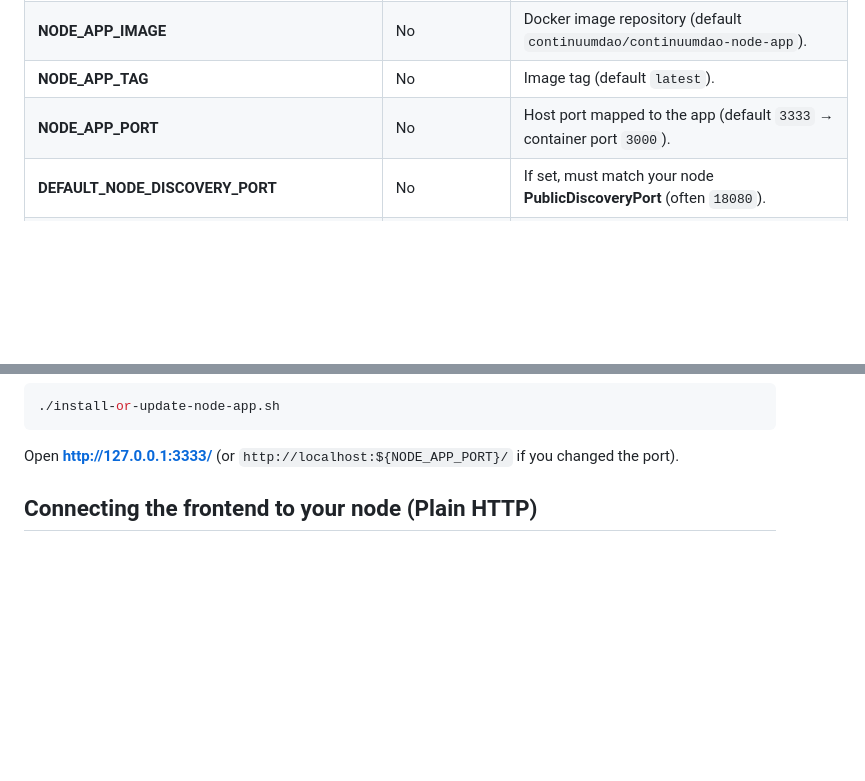
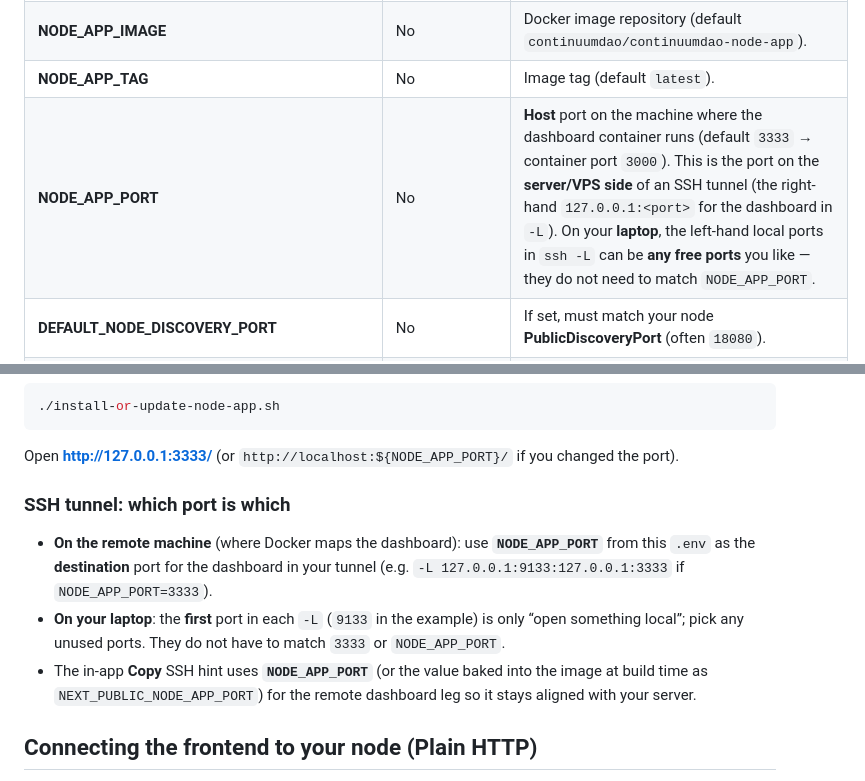
Before and after one commit to ContinuumDAO/mpc-config, a Markdown page: local-node-app/README.md, 2 parts joined by grey strips. Drawn GitHub-style; blank space fills up the shorter version.

Commit message:
Updated local-node-app README

````diff
--- a/local-node-app/README.md
+++ b/local-node-app/README.md
@@ -29,7 +29,7 @@ Edit `.env` and set at least **REOWN_PROJECT_ID** to your Reown project id.
 | **NODE_READ_DISCOVERY_HAIRPIN_FALLBACK** | No | With **NODE_READ_DISCOVERY_ALLOW_PRIVATE=1** only: after “no route” / unreachable on a **public** IPv4, retry once via `127.0.0.1`. Dev convenience; prefer **LOCAL_BIND_ALIASES** when you know the IP. |
 | **NODE_APP_IMAGE** | No | Docker image repository (default `continuumdao/continuumdao-node-app`). |
 | **NODE_APP_TAG** | No | Image tag (default `latest`). |
-| **NODE_APP_PORT** | No | Host port mapped to the app (default `3333` → container port `3000`). |
+| **NODE_APP_PORT** | No | **Host** port on the machine where the dashboard container runs (default `3333` → container port `3000`). This is the port on the **server/VPS side** of an SSH tunnel (the right-hand `127.0.0.1:<port>` for the dashboard in `-L`). On your **laptop**, the left-hand local ports in `ssh -L` can be **any free ports** you like — they do not need to match `NODE_APP_PORT`. |
 | **DEFAULT_NODE_DISCOVERY_PORT** | No | If set, must match your node **PublicDiscoveryPort** (often `18080`). |
 | **BROWSER_HTTPS_PORT** | No | Browser HTTPS / read-JWT port if not default `8443`. |
 | **MANAGEMENT_API_PORT** | No | Management API port if not default `8080`. |
@@ -53,6 +53,12 @@ Typical flow after editing `.env`:
 ```
 
 Open **http://127.0.0.1:3333/** (or `http://localhost:${NODE_APP_PORT}/` if you changed the port).
+
+### SSH tunnel: which port is which
+
+- **On the remote machine** (where Docker maps the dashboard): use **`NODE_APP_PORT`** from this `.env` as the **destination** port for the dashboard in your tunnel (e.g. `-L 127.0.0.1:9133:127.0.0.1:3333` if `NODE_APP_PORT=3333`).
+- **On your laptop**: the **first** port in each `-L` (`9133` in the example) is only “open something local”; pick any unused ports. They do not have to match `3333` or `NODE_APP_PORT`.
+- The in-app **Copy** SSH hint uses **`NODE_APP_PORT`** (or the value baked into the image at build time as `NEXT_PUBLIC_NODE_APP_PORT`) for the remote dashboard leg so it stays aligned with your server.
 
 ## Connecting the frontend to your node (Plain HTTP)
 
````
